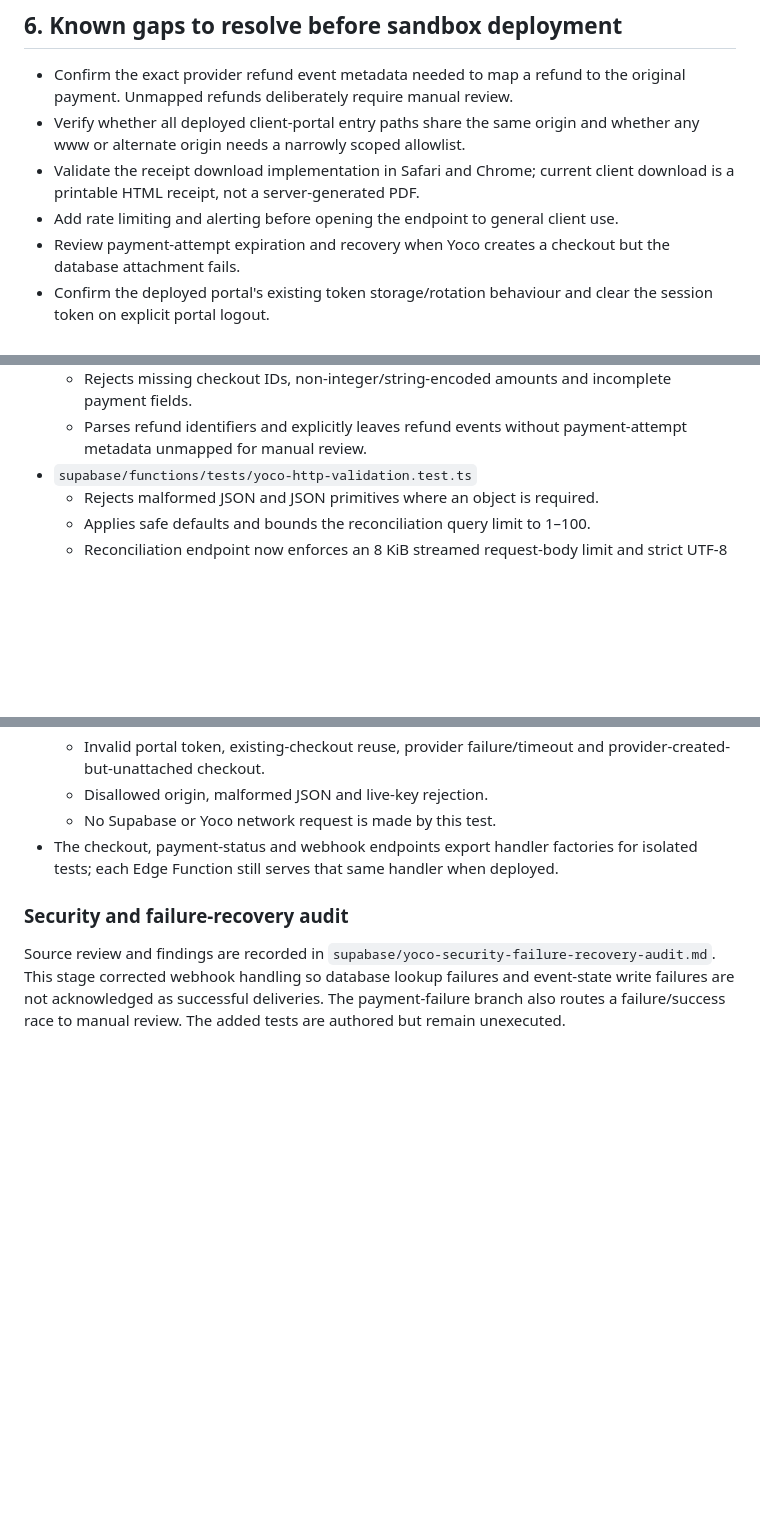
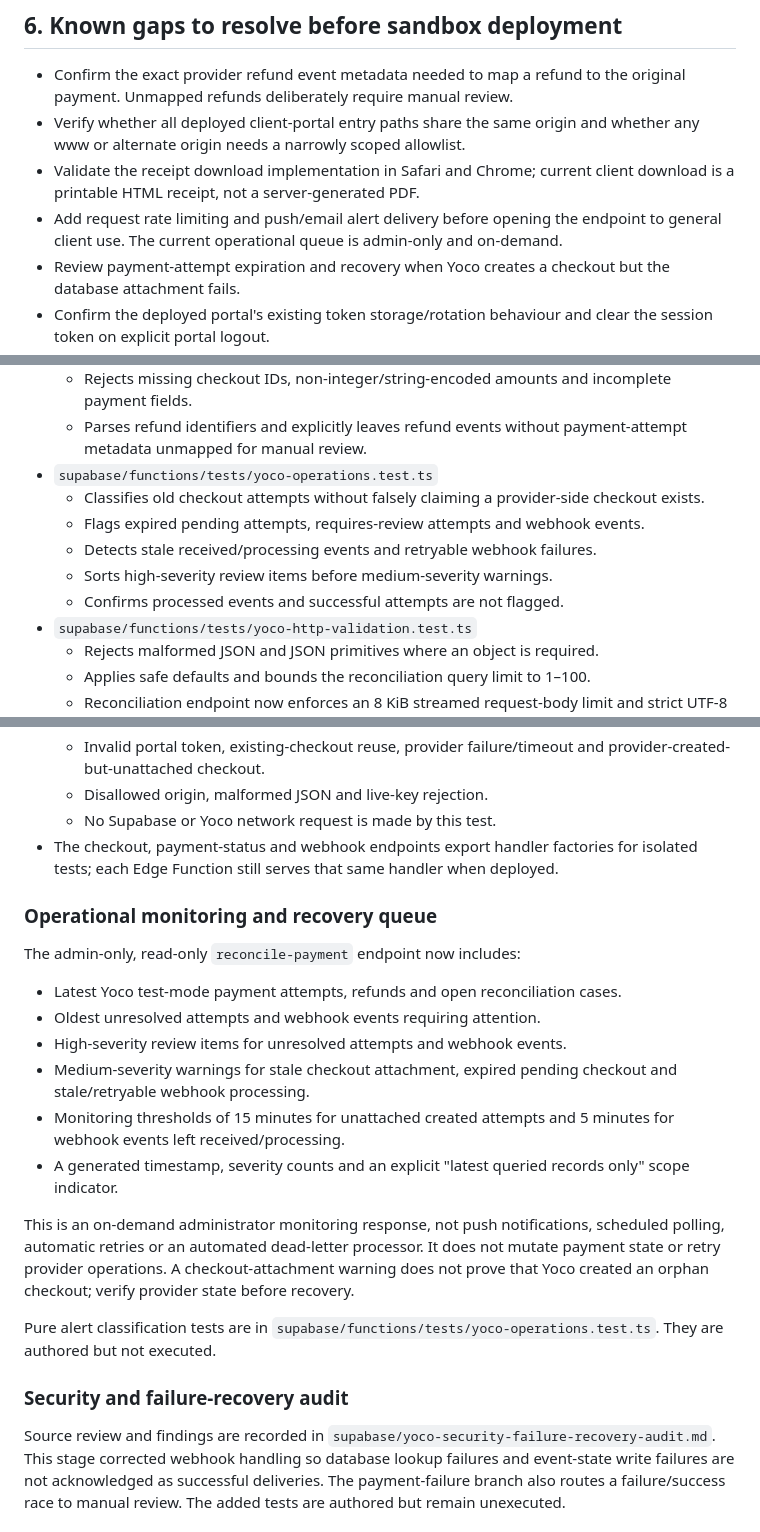
Before and after one commit to NtandoSway7929/SWA, a Markdown page: supabase/yoco-payment-qa-matrix.md, 3 parts joined by grey strips. Rendered like a GitHub page; blank space fills up the shorter version.

Commit message:
Document operational monitoring queue and QA coverage

```diff
--- a/supabase/yoco-payment-qa-matrix.md
+++ b/supabase/yoco-payment-qa-matrix.md
@@ -109,7 +109,7 @@ Before a sandbox test deployment:
 - Confirm the exact provider refund event metadata needed to map a refund to the original payment. Unmapped refunds deliberately require manual review.
 - Verify whether all deployed client-portal entry paths share the same origin and whether any www or alternate origin needs a narrowly scoped allowlist.
 - Validate the receipt download implementation in Safari and Chrome; current client download is a printable HTML receipt, not a server-generated PDF.
-- Add rate limiting and alerting before opening the endpoint to general client use.
+- Add request rate limiting and push/email alert delivery before opening the endpoint to general client use. The current operational queue is admin-only and on-demand.
 - Review payment-attempt expiration and recovery when Yoco creates a checkout but the database attachment fails.
 - Confirm the deployed portal's existing token storage/rotation behaviour and clear the session token on explicit portal logout.
 - Validate all SQL migrations in PostgreSQL. Static source inspection is not a substitute for execution.
@@ -194,6 +194,12 @@ Deno unit tests:
   - Maps documented checkout metadata and supported checkout/mode aliases.
   - Rejects missing checkout IDs, non-integer/string-encoded amounts and incomplete payment fields.
   - Parses refund identifiers and explicitly leaves refund events without payment-attempt metadata unmapped for manual review.
+- `supabase/functions/tests/yoco-operations.test.ts`
+  - Classifies old checkout attempts without falsely claiming a provider-side checkout exists.
+  - Flags expired pending attempts, requires-review attempts and webhook events.
+  - Detects stale received/processing events and retryable webhook failures.
+  - Sorts high-severity review items before medium-severity warnings.
+  - Confirms processed events and successful attempts are not flagged.
 - `supabase/functions/tests/yoco-http-validation.test.ts`
   - Rejects malformed JSON and JSON primitives where an object is required.
   - Applies safe defaults and bounds the reconciliation query limit to 1–100.
@@ -227,6 +235,20 @@ The unit tests import shared pure helpers. The checkout and payment-status HTTP
   - Disallowed origin, malformed JSON and live-key rejection.
   - No Supabase or Yoco network request is made by this test.
 - The checkout, payment-status and webhook endpoints export handler factories for isolated tests; each Edge Function still serves that same handler when deployed.
+
+### Operational monitoring and recovery queue
+
+The admin-only, read-only `reconcile-payment` endpoint now includes:
+- Latest Yoco test-mode payment attempts, refunds and open reconciliation cases.
+- Oldest unresolved attempts and webhook events requiring attention.
+- High-severity review items for unresolved attempts and webhook events.
+- Medium-severity warnings for stale checkout attachment, expired pending checkout and stale/retryable webhook processing.
+- Monitoring thresholds of 15 minutes for unattached created attempts and 5 minutes for webhook events left received/processing.
+- A generated timestamp, severity counts and an explicit "latest queried records only" scope indicator.
+
+This is an on-demand administrator monitoring response, not push notifications, scheduled polling, automatic retries or an automated dead-letter processor. It does not mutate payment state or retry provider operations. A checkout-attachment warning does not prove that Yoco created an orphan checkout; verify provider state before recovery.
+
+Pure alert classification tests are in `supabase/functions/tests/yoco-operations.test.ts`. They are authored but not executed.
 
 ### Security and failure-recovery audit
 
```
Also changed, not shown: other parts of supabase/yoco-payment-qa-matrix.md (+2 -0 lines).
